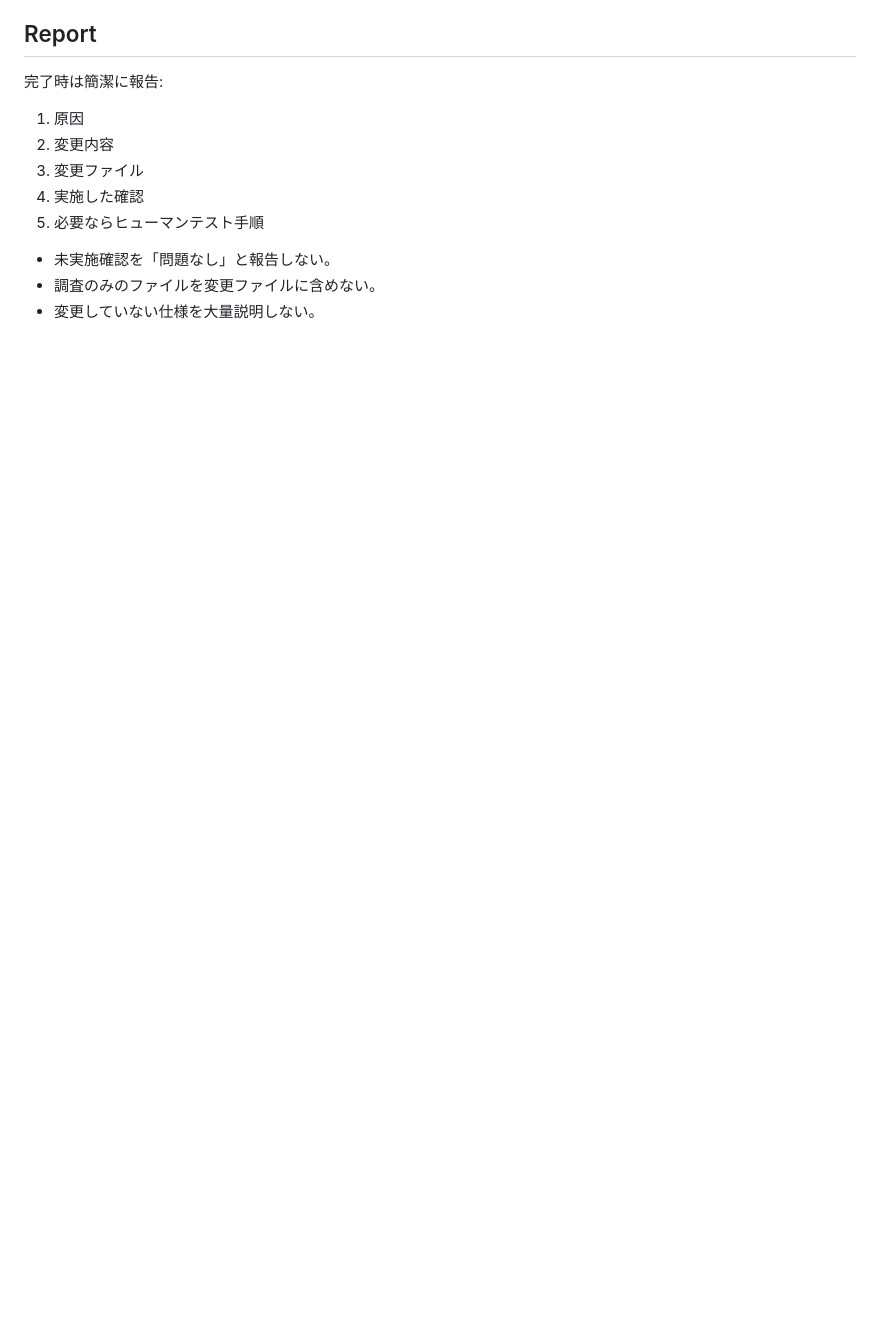
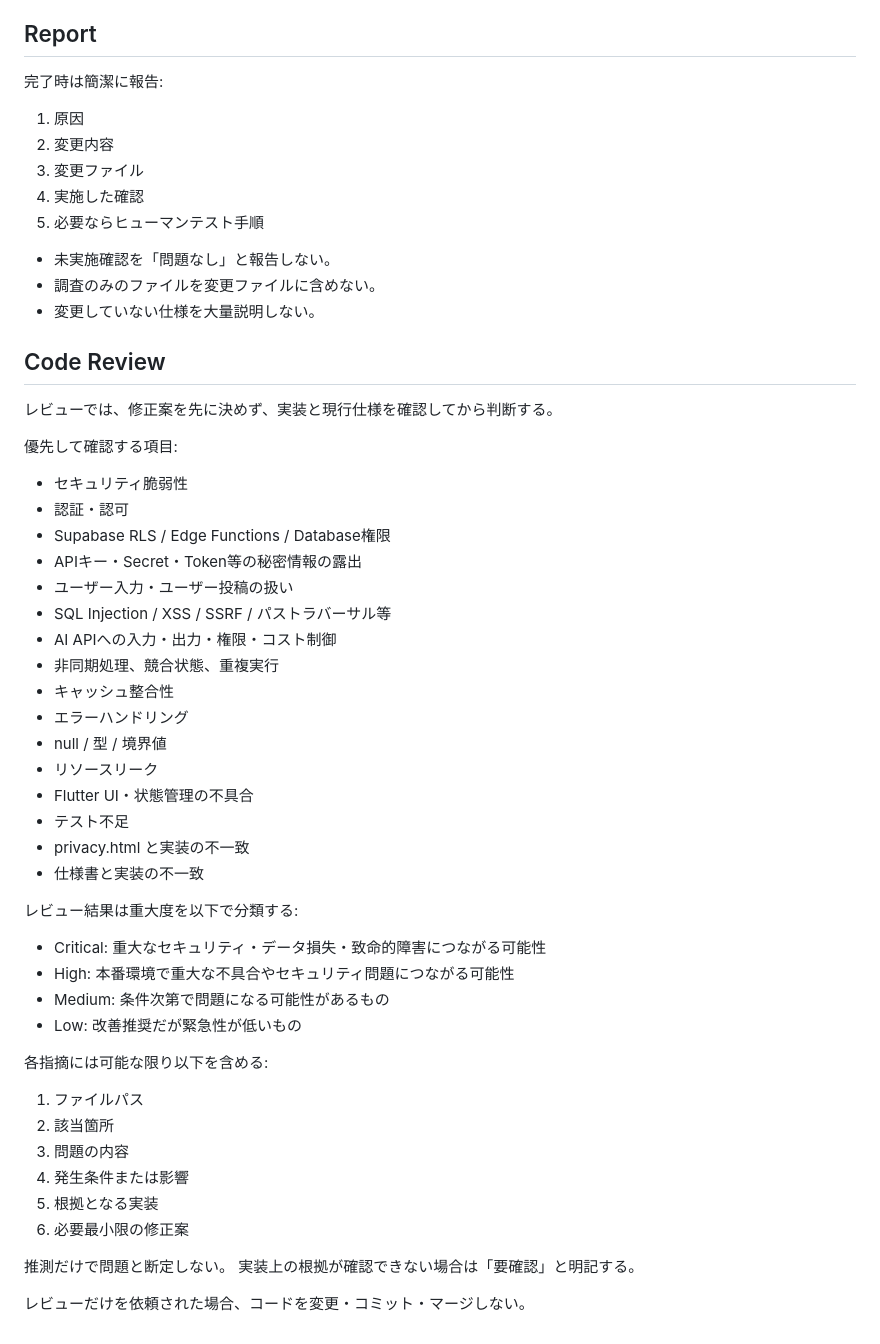
Before and after one commit to aisoku-support/aisoku, a Markdown page: AGENTS.md, the part around the change. GitHub-like rendering; blank space fills up the shorter version.

Commit message:
Improve Codex review instructions

```diff
--- a/AGENTS.md
+++ b/AGENTS.md
@@ -204,3 +204,47 @@ CURRENT_SPECと実装が不一致の場合:
 * 未実施確認を「問題なし」と報告しない。
 * 調査のみのファイルを変更ファイルに含めない。
 * 変更していない仕様を大量説明しない。
+
+## Code Review
+
+レビューでは、修正案を先に決めず、実装と現行仕様を確認してから判断する。
+
+優先して確認する項目:
+
+* セキュリティ脆弱性
+* 認証・認可
+* Supabase RLS / Edge Functions / Database権限
+* APIキー・Secret・Token等の秘密情報の露出
+* ユーザー入力・ユーザー投稿の扱い
+* SQL Injection / XSS / SSRF / パストラバーサル等
+* AI APIへの入力・出力・権限・コスト制御
+* 非同期処理、競合状態、重複実行
+* キャッシュ整合性
+* エラーハンドリング
+* null / 型 / 境界値
+* リソースリーク
+* Flutter UI・状態管理の不具合
+* テスト不足
+* privacy.html と実装の不一致
+* 仕様書と実装の不一致
+
+レビュー結果は重大度を以下で分類する:
+
+* Critical: 重大なセキュリティ・データ損失・致命的障害につながる可能性
+* High: 本番環境で重大な不具合やセキュリティ問題につながる可能性
+* Medium: 条件次第で問題になる可能性があるもの
+* Low: 改善推奨だが緊急性が低いもの
+
+各指摘には可能な限り以下を含める:
+
+1. ファイルパス
+2. 該当箇所
+3. 問題の内容
+4. 発生条件または影響
+5. 根拠となる実装
+6. 必要最小限の修正案
+
+推測だけで問題と断定しない。
+実装上の根拠が確認できない場合は「要確認」と明記する。
+
+レビューだけを依頼された場合、コードを変更・コミット・マージしない。
```
